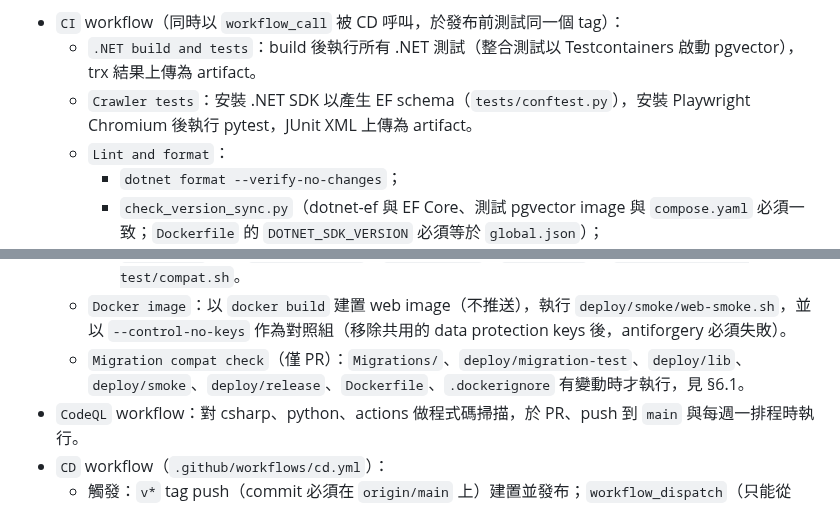
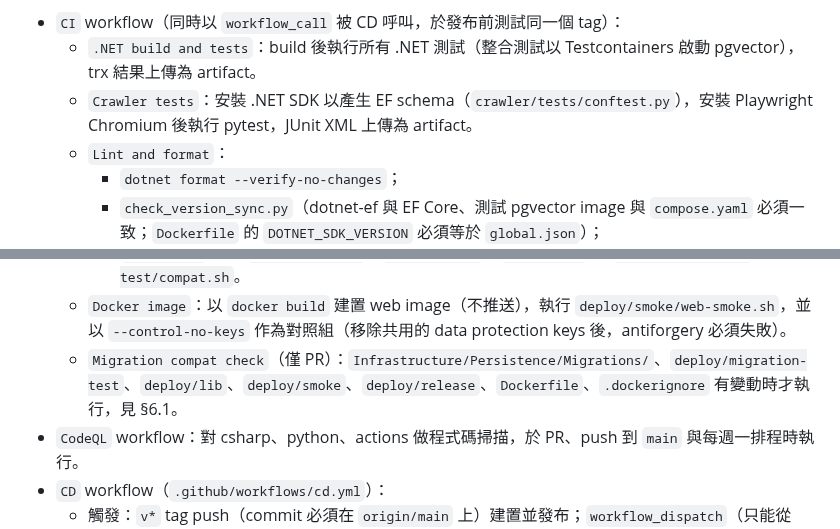
Before and after one commit to Arthur801/Book-Finder, a Markdown page: Docs/testing/test-plan.md, 2 parts joined by grey strips. GitHub-like rendering.

```diff
--- a/Docs/testing/test-plan.md
+++ b/Docs/testing/test-plan.md
@@ -70,7 +70,7 @@ CI 由 `.github/workflows/` 定義，PR 與 push 到 `main` 時執行；CD（`cd
 
 - `CI` workflow（同時以 `workflow_call` 被 CD 呼叫，於發布前測試同一個 tag）：
   - `.NET build and tests`：build 後執行所有 .NET 測試（整合測試以 Testcontainers 啟動 pgvector），trx 結果上傳為 artifact。
-  - `Crawler tests`：安裝 .NET SDK 以產生 EF schema（`tests/conftest.py`），安裝 Playwright Chromium 後執行 pytest，JUnit XML 上傳為 artifact。
+  - `Crawler tests`：安裝 .NET SDK 以產生 EF schema（`crawler/tests/conftest.py`），安裝 Playwright Chromium 後執行 pytest，JUnit XML 上傳為 artifact。
   - `Lint and format`：
     - `dotnet format --verify-no-changes`；
     - `check_version_sync.py`（dotnet-ef 與 EF Core、測試 pgvector image 與 `compose.yaml` 必須一致；`Dockerfile` 的 `DOTNET_SDK_VERSION` 必須等於 `global.json`）；
@@ -79,7 +79,7 @@ CI 由 `.github/workflows/` 定義，PR 與 push 到 `main` 時執行；CD（`cd
     - `pytest .github/scripts/tests deploy/tests -q`（Python 3.14）與 `python -m pytest deploy/tests -q`（Python 3.12，對應 Ubuntu 24.04 的 host 環境）；
     - `shellcheck` 覆蓋 `deploy/release`、`deploy/smoke`、`deploy/lib` 與 `deploy/migration-test/compat.sh`。
   - `Docker image`：以 `docker build` 建置 web image（不推送），執行 `deploy/smoke/web-smoke.sh`，並以 `--control-no-keys` 作為對照組（移除共用的 data protection keys 後，antiforgery 必須失敗）。
-  - `Migration compat check`（僅 PR）：`Migrations/`、`deploy/migration-test`、`deploy/lib`、`deploy/smoke`、`deploy/release`、`Dockerfile`、`.dockerignore` 有變動時才執行，見 §6.1。
+  - `Migration compat check`（僅 PR）：`Infrastructure/Persistence/Migrations/`、`deploy/migration-test`、`deploy/lib`、`deploy/smoke`、`deploy/release`、`Dockerfile`、`.dockerignore` 有變動時才執行，見 §6.1。
 - `CodeQL` workflow：對 csharp、python、actions 做程式碼掃描，於 PR、push 到 `main` 與每週一排程時執行。
 - `CD` workflow（`.github/workflows/cd.yml`）：
   - 觸發：`v*` tag push（commit 必須在 `origin/main` 上）建置並發布；`workflow_dispatch`（只能從 `main`，指定已發布的 `release_tag`，可加 `cutover`）只部署、不建置。
```
Also changed, not shown: Docs/Implementation-Report/issue-92-cd.md (added, +158 -0 lines), deploy/README.md (+1 -1 lines).
